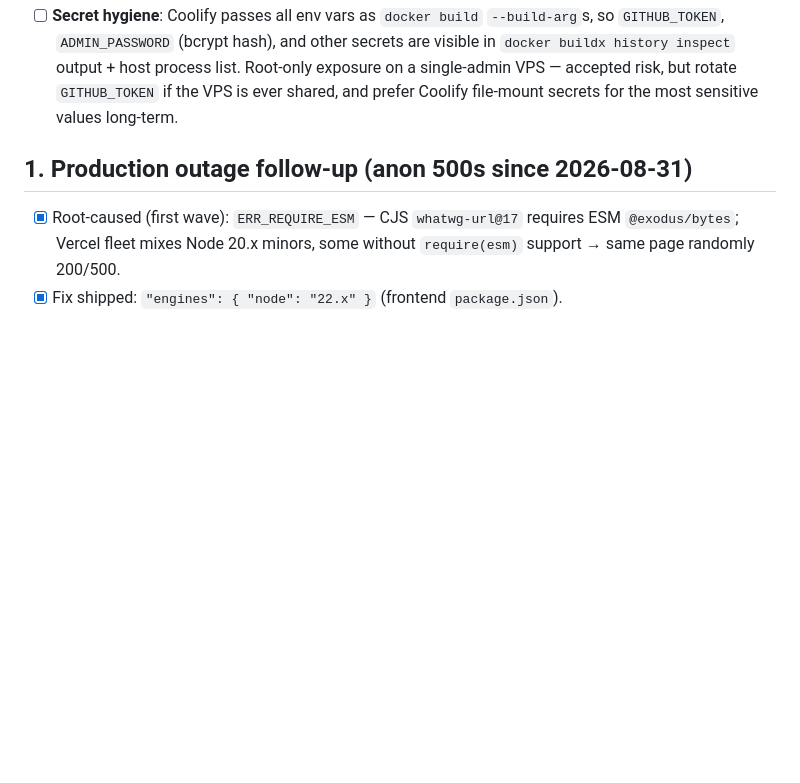
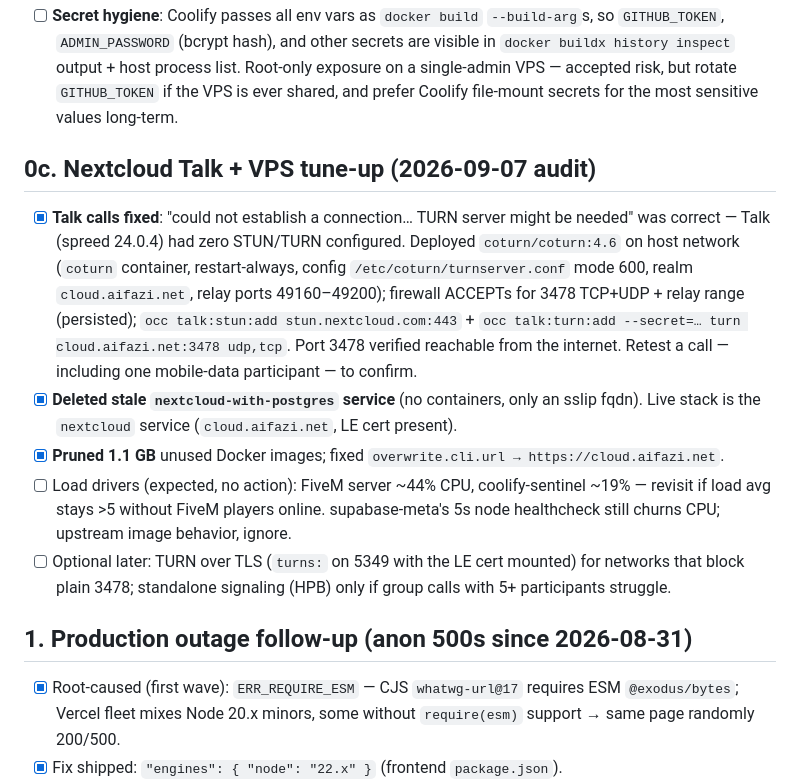
Before and after one commit to aifazi/aifazi.net, a Markdown page: ROADMAP.md, the part around the change. GitHub-like rendering; blank space fills up the shorter version.

Commit message:
docs: Nextcloud Talk TURN fix + VPS tune-up audit

```diff
--- a/ROADMAP.md
+++ b/ROADMAP.md
@@ -86,6 +86,31 @@
       VPS — accepted risk, but rotate `GITHUB_TOKEN` if the VPS is ever
       shared, and prefer Coolify file-mount secrets for the most sensitive
       values long-term.
+
+## 0c. Nextcloud Talk + VPS tune-up (2026-09-07 audit)
+
+- [x] **Talk calls fixed**: "could not establish a connection… TURN server
+      might be needed" was correct — Talk (spreed 24.0.4) had zero STUN/TURN
+      configured. Deployed `coturn/coturn:4.6` on host network
+      (`coturn` container, restart-always, config `/etc/coturn/turnserver.conf`
+      mode 600, realm `cloud.aifazi.net`, relay ports 49160–49200);
+      firewall ACCEPTs for 3478 TCP+UDP + relay range (persisted);
+      `occ talk:stun:add stun.nextcloud.com:443` +
+      `occ talk:turn:add --secret=… turn cloud.aifazi.net:3478 udp,tcp`.
+      Port 3478 verified reachable from the internet. Retest a call —
+      including one mobile-data participant — to confirm.
+- [x] **Deleted stale `nextcloud-with-postgres` service** (no containers,
+      only an sslip fqdn). Live stack is the `nextcloud` service
+      (`cloud.aifazi.net`, LE cert present).
+- [x] **Pruned 1.1 GB** unused Docker images; fixed
+      `overwrite.cli.url → https://cloud.aifazi.net`.
+- [ ] Load drivers (expected, no action): FiveM server ~44% CPU,
+      coolify-sentinel ~19% — revisit if load avg stays >5 without FiveM
+      players online. supabase-meta's 5s node healthcheck still churns CPU;
+      upstream image behavior, ignore.
+- [ ] Optional later: TURN over TLS (`turns:` on 5349 with the LE cert
+      mounted) for networks that block plain 3478; standalone signaling
+      (HPB) only if group calls with 5+ participants struggle.
 
 ## 1. Production outage follow-up (anon 500s since 2026-08-31)
 
```
